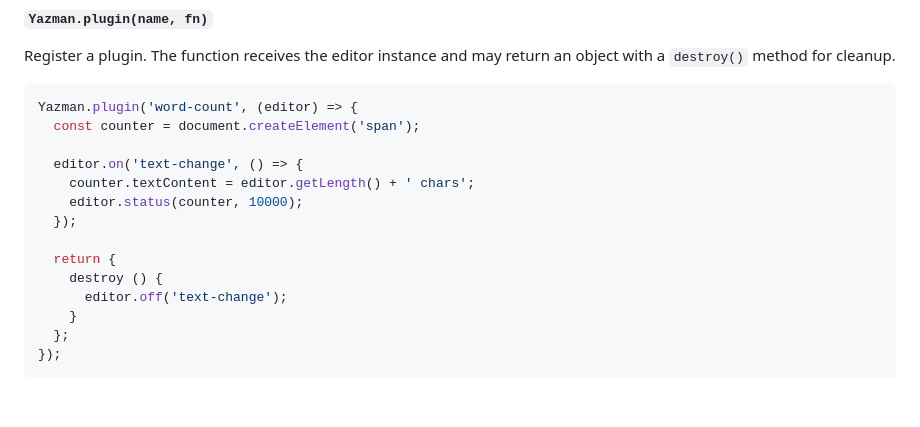
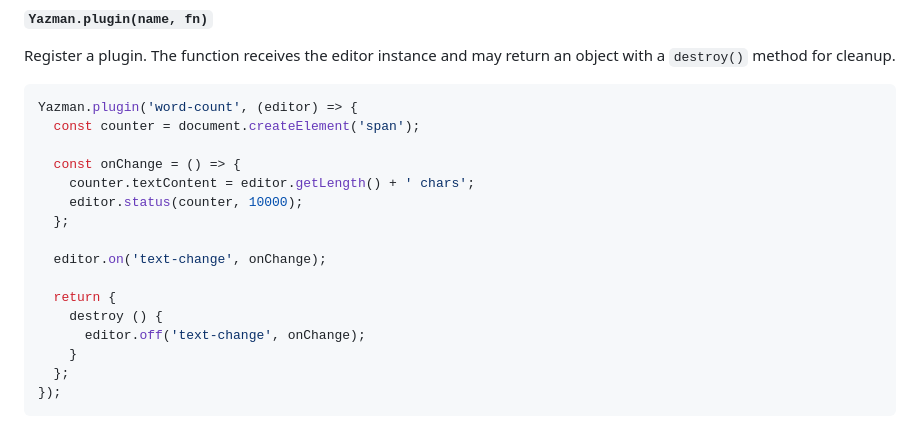
Before and after one commit to edukah/yazman, a Markdown page: README.md, the part around the change. GitHub-like rendering; blank space fills up the shorter version.

Commit message:
fix(docs): save handler reference in plugin example
The off() call without handler would remove ALL text-change listeners,
not just the plugin's own. Save the handler reference and pass it to
off() for correct cleanup.

Co-Authored-By: Claude Opus 4.6 <noreply@anthropic.com>

```diff
--- a/README.md
+++ b/README.md
@@ -563,14 +563,16 @@ Register a plugin. The function receives the editor instance and may return an o
 Yazman.plugin('word-count', (editor) => {
   const counter = document.createElement('span');
 
-  editor.on('text-change', () => {
+  const onChange = () => {
     counter.textContent = editor.getLength() + ' chars';
     editor.status(counter, 10000);
-  });
+  };
+
+  editor.on('text-change', onChange);
 
   return {
     destroy () {
-      editor.off('text-change');
+      editor.off('text-change', onChange);
     }
   };
 });
```
